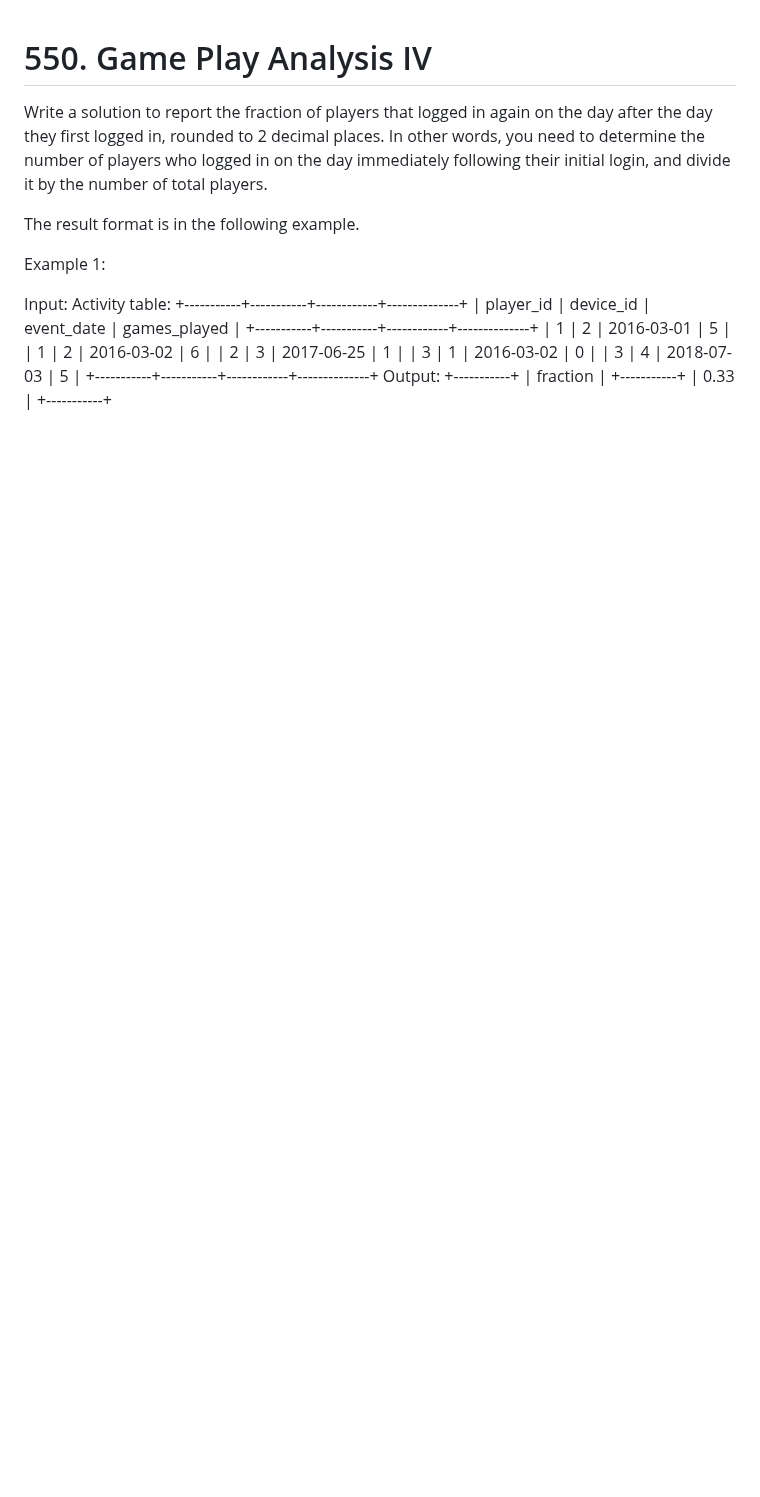
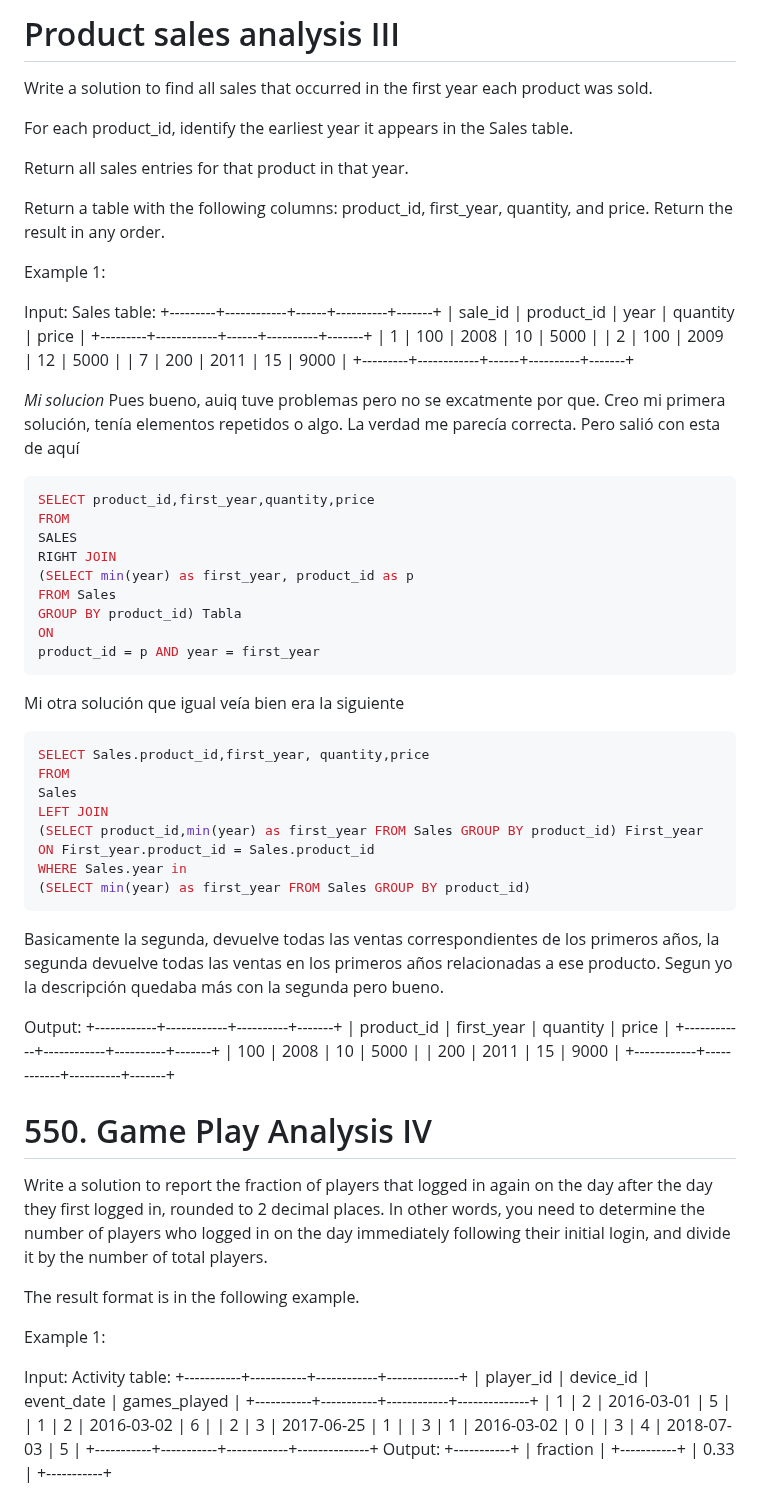
Before and after one commit to TimesNR/Projects, a Markdown page: SQL_leetcode_practice/BasicAggregateFunctions/README.md, the part around the change. Rendered like a GitHub page; blank space fills up the shorter version.

````diff
--- a/SQL_leetcode_practice/BasicAggregateFunctions/README.md
+++ b/SQL_leetcode_practice/BasicAggregateFunctions/README.md
@@ -1,3 +1,63 @@
+# Product sales analysis III
+Write a solution to find all sales that occurred in the first year each product was sold.
+
+For each product_id, identify the earliest year it appears in the Sales table.
+
+Return all sales entries for that product in that year.
+
+Return a table with the following columns: product_id, first_year, quantity, and price.
+Return the result in any order.
+
+
+
+Example 1:
+
+Input:
+Sales table:
++---------+------------+------+----------+-------+
+| sale_id | product_id | year | quantity | price |
++---------+------------+------+----------+-------+
+| 1       | 100        | 2008 | 10       | 5000  |
+| 2       | 100        | 2009 | 12       | 5000  |
+| 7       | 200        | 2011 | 15       | 9000  |
++---------+------------+------+----------+-------+
+
+
+*Mi solucion*
+Pues bueno, auiq tuve problemas pero no se excatmente por que. Creo mi primera solución, tenía elementos repetidos o algo. La verdad me parecía correcta. Pero salió con esta de aquí
+```sql
+SELECT product_id,first_year,quantity,price
+FROM
+SALES
+RIGHT JOIN
+(SELECT min(year) as first_year, product_id as p
+FROM Sales
+GROUP BY product_id) Tabla
+ON
+product_id = p AND year = first_year
+```
+Mi otra solución que igual veía bien era la siguiente
+```sql
+SELECT Sales.product_id,first_year, quantity,price
+FROM
+Sales
+LEFT JOIN
+(SELECT product_id,min(year) as first_year FROM Sales GROUP BY product_id) First_year
+ON First_year.product_id = Sales.product_id
+WHERE Sales.year in
+(SELECT min(year) as first_year FROM Sales GROUP BY product_id)
+```
+Basicamente la segunda, devuelve todas las ventas correspondientes de los primeros años, la segunda devuelve todas las ventas en los primeros años relacionadas a ese producto. Segun yo la descripción quedaba más con la segunda pero bueno.
+
+Output:
++------------+------------+----------+-------+
+| product_id | first_year | quantity | price |
++------------+------------+----------+-------+
+| 100        | 2008       | 10       | 5000  |
+| 200        | 2011       | 15       | 9000  |
++------------+------------+----------+-------+
+
+
 # 550. Game Play Analysis IV
 Write a solution to report the fraction of players that logged in again on the day after the day they first logged in, rounded to 2 decimal places. In other words, you need to determine the number of players who logged in on the day immediately following their initial login, and divide it by the number of total players.
 
````
